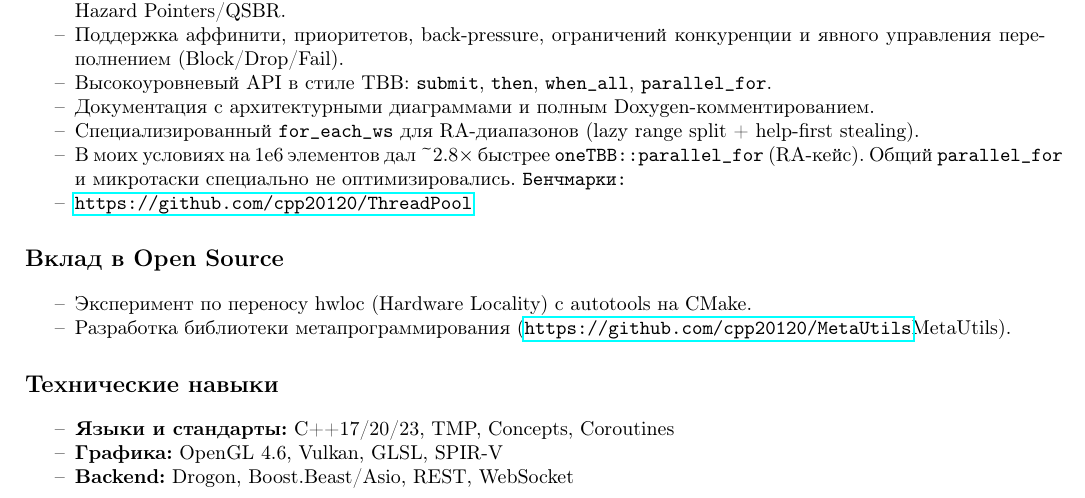
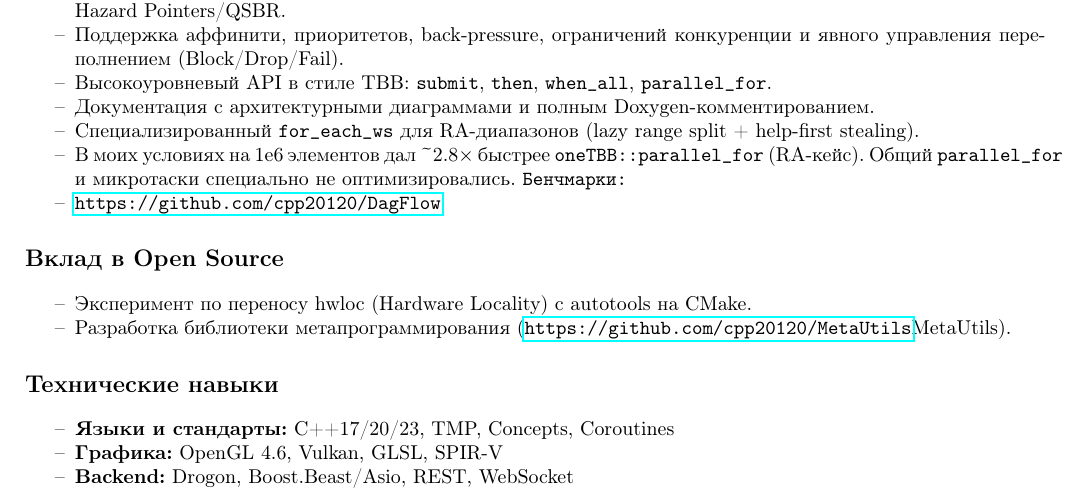
Before and after one commit to cpp20120/CV, a LaTeX CV (cv.tex): part of page 1 of 2, cut so that both start at the same text. Compiled offline with pdfLaTeX.

Commit message:
Update cv.tex

```diff
--- a/cv.tex
+++ b/cv.tex
@@ -71,7 +71,7 @@ C++ разработчик с опытом в системном програм
     \item Специализированный \texttt{for\_each\_ws} для RA-диапазонов (lazy range split + help-first stealing).
     \item В моих условиях на 1e6 элементов дал \textasciitilde{}2{.}8× быстрее \texttt{oneTBB::parallel\_for} (RA-кейс). Общий \texttt{parallel\_for} и микротаски специально не оптимизировались.
     \texttt{Бенчмарки:}
-    \item \url{https://github.com/cpp20120/ThreadPool}
+    \item \url{https://github.com/cpp20120/DagFlow}
 \end{itemize}
 
 \section*{Вклад в Open Source}
```
